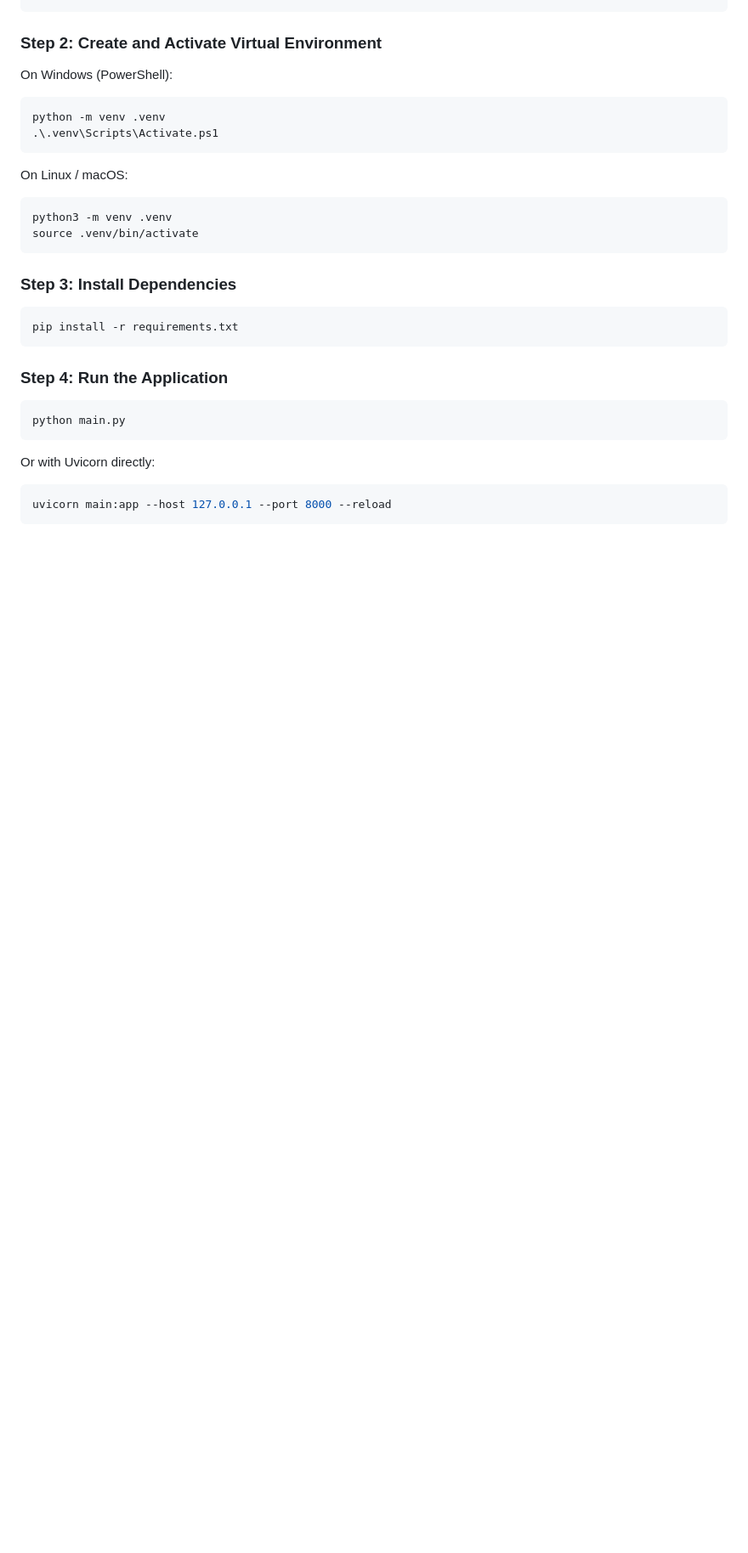
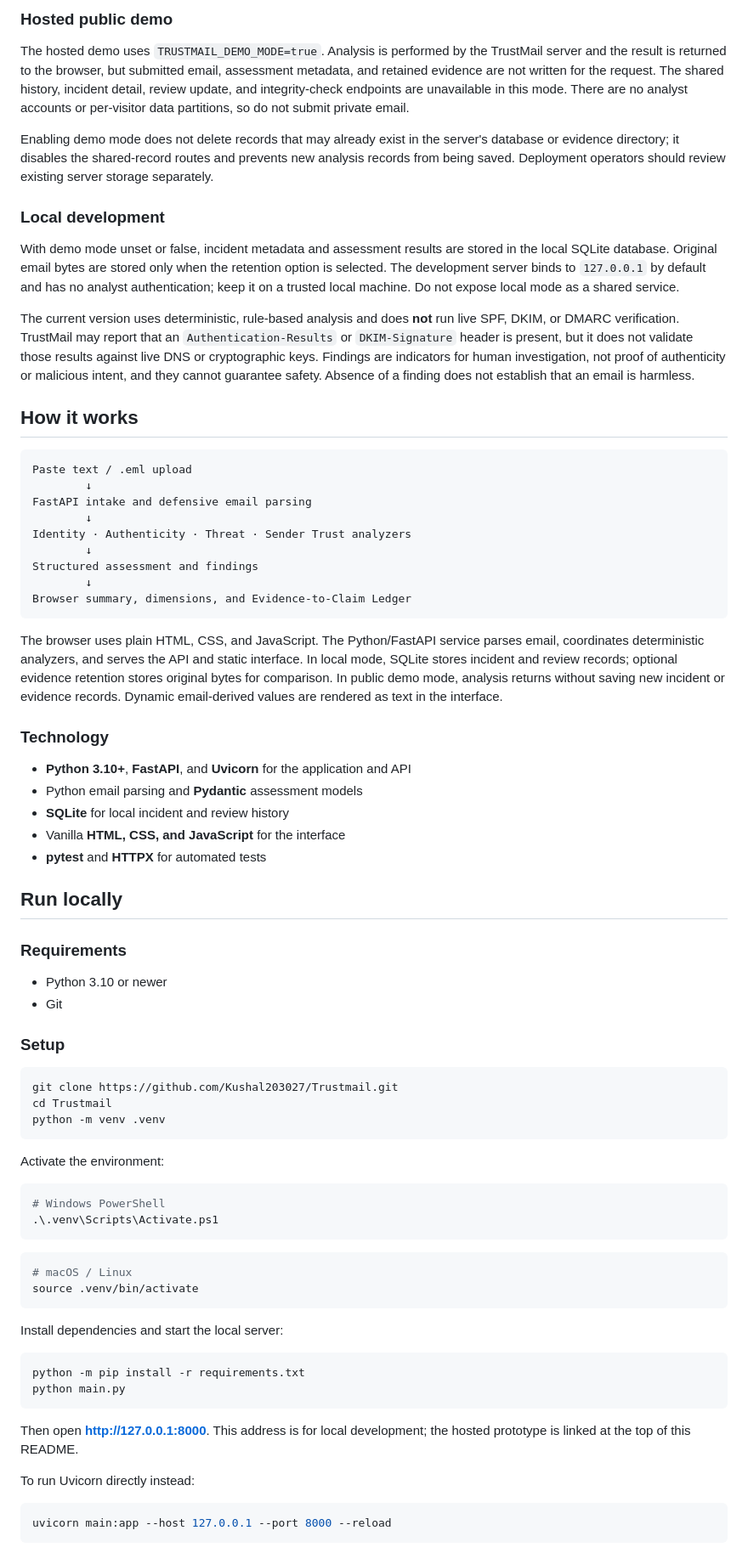
Before and after one commit to Kushal203027/Trustmail, a Markdown page: README.md, the part around one of its changes. Shown at 85% size. Rendered like a GitHub page; blank space fills up the shorter version.

````diff
--- a/README.md
+++ b/README.md
@@ -34,28 +43,77 @@ cd "kagada project"
+### Hosted public demo
+
+The hosted demo uses `TRUSTMAIL_DEMO_MODE=true`. Analysis is performed by the TrustMail server and the result is returned to the browser, but submitted email, assessment metadata, and retained evidence are not written for the request. The shared history, incident detail, review update, and integrity-check endpoints are unavailable in this mode. There are no analyst accounts or per-visitor data partitions, so do not submit private email.
+
+Enabling demo mode does not delete records that may already exist in the server's database or evidence directory; it disables the shared-record routes and prevents new analysis records from being saved. Deployment operators should review existing server storage separately.
+
+### Local development
+
+With demo mode unset or false, incident metadata and assessment results are stored in the local SQLite database. Original email bytes are stored only when the retention option is selected. The development server binds to `127.0.0.1` by default and has no analyst authentication; keep it on a trusted local machine. Do not expose local mode as a shared service.
+
+The current version uses deterministic, rule-based analysis and does **not** run live SPF, DKIM, or DMARC verification. TrustMail may report that an `Authentication-Results` or `DKIM-Signature` header is present, but it does not validate those results against live DNS or cryptographic keys. Findings are indicators for human investigation, not proof of authenticity or malicious intent, and they cannot guarantee safety. Absence of a finding does not establish that an email is harmless.
+
+## How it works
+
+```text
+Paste text / .eml upload
+        ↓
+FastAPI intake and defensive email parsing
+        ↓
+Identity · Authenticity · Threat · Sender Trust analyzers
+        ↓
+Structured assessment and findings
+        ↓
+Browser summary, dimensions, and Evidence-to-Claim Ledger
 ```
 
-### Step 2: Create and Activate Virtual Environment
-On Windows (PowerShell):
+The browser uses plain HTML, CSS, and JavaScript. The Python/FastAPI service parses email, coordinates deterministic analyzers, and serves the API and static interface. In local mode, SQLite stores incident and review records; optional evidence retention stores original bytes for comparison. In public demo mode, analysis returns without saving new incident or evidence records. Dynamic email-derived values are rendered as text in the interface.
+
+### Technology
+
+- **Python 3.10+**, **FastAPI**, and **Uvicorn** for the application and API
+- Python email parsing and **Pydantic** assessment models
+- **SQLite** for local incident and review history
+- Vanilla **HTML, CSS, and JavaScript** for the interface
+- **pytest** and **HTTPX** for automated tests
+
+## Run locally
+
+### Requirements
+
+- Python 3.10 or newer
+- Git
+
+### Setup
+
+```bash
+git clone https://github.com/Kushal203027/Trustmail.git
+cd Trustmail
+python -m venv .venv
+```
+
+Activate the environment:
+
 ```powershell
-python -m venv .venv
+# Windows PowerShell
 .\.venv\Scripts\Activate.ps1
 ```
 
-On Linux / macOS:
 ```bash
-python3 -m venv .venv
+# macOS / Linux
 source .venv/bin/activate
 ```
 
-### Step 3: Install Dependencies
+Install dependencies and start the local server:
+
 ```bash
-pip install -r requirements.txt
+python -m pip install -r requirements.txt
+python main.py
 ```
 
-### Step 4: Run the Application
-```bash
-python main.py
-```
-Or with Uvicorn directly:
+Then open **http://127.0.0.1:8000**. This address is for local development; the hosted prototype is linked at the top of this README.
+
+To run Uvicorn directly instead:
+
 ```bash
 uvicorn main:app --host 127.0.0.1 --port 8000 --reload
 ```
````
Also changed, not shown: other parts of README.md (+60 -93 lines).
